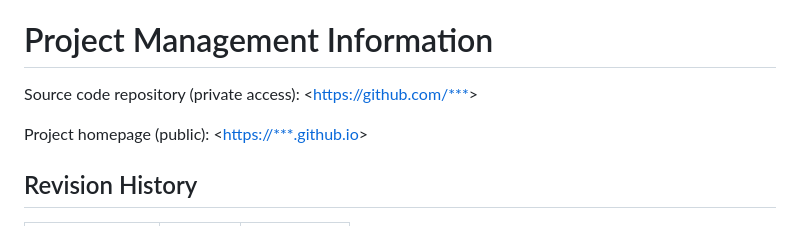
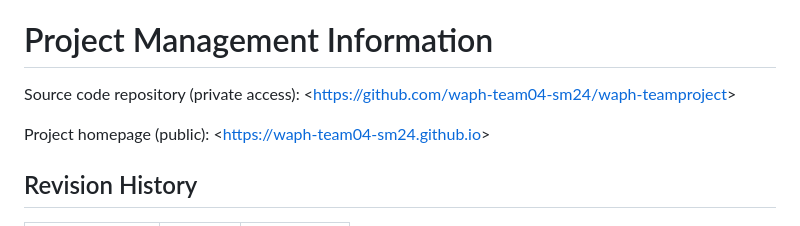
Before and after one commit to waph-team04-sm24/waph-team04-sm24.github.io, a Markdown page: README.md, the part around the change. GitHub-like rendering.

```diff
--- a/README.md
+++ b/README.md
@@ -19,9 +19,9 @@ Your team can revise/add more sections._
 
 # Project Management Information
 
-Source code repository (private access): <[https://github.com/***](https://github.com/waph-team04-sm24/waph-teamproject)>
+Source code repository (private access): <[https://github.com/waph-team04-sm24/waph-teamproject](https://github.com/waph-team04-sm24/waph-teamproject)>
 
-Project homepage (public): <[https://***.github.io](https://github.com/waph-team04-sm24/waph-team04-sm24.github.io)>
+Project homepage (public): <[https://waph-team04-sm24.github.io](https://waph-team04-sm24.github.io)>
 
 ## Revision History
 
```
